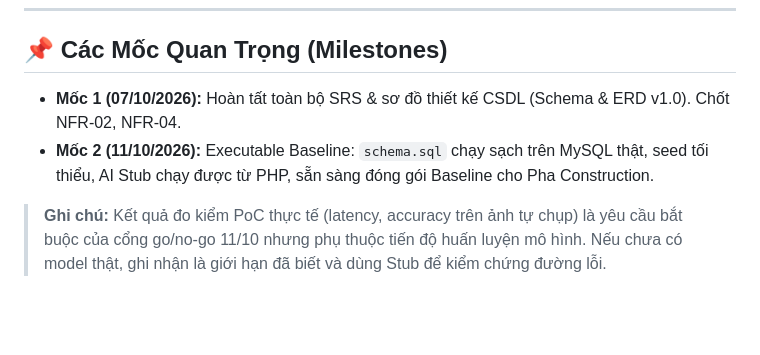
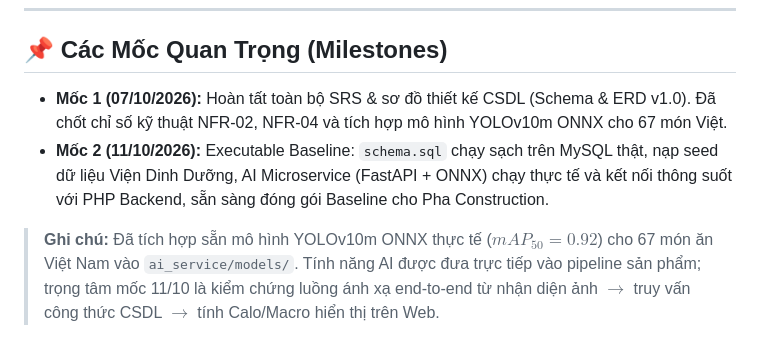
Before and after one commit to TheUn4given123jkbkjs/FlexiDiet, a Markdown page: docs/02_elaboration/README.md, the part around the change. Drawn GitHub-style; blank space fills up the shorter version.

```diff
--- a/docs/02_elaboration/README.md
+++ b/docs/02_elaboration/README.md
@@ -36,7 +36,7 @@ Theo chuẩn **Unified Process (Ian Sommerville, Chapter 2.4)**, pha Elaboration
 
 ## 📌 Các Mốc Quan Trọng (Milestones)
 
-* **Mốc 1 (07/10/2026):** Hoàn tất toàn bộ SRS & sơ đồ thiết kế CSDL (Schema & ERD v1.0). Chốt NFR-02, NFR-04.
-* **Mốc 2 (11/10/2026):** Executable Baseline: `schema.sql` chạy sạch trên MySQL thật, seed tối thiểu, AI Stub chạy được từ PHP, sẵn sàng đóng gói Baseline cho Pha Construction.
+* **Mốc 1 (07/10/2026):** Hoàn tất toàn bộ SRS & sơ đồ thiết kế CSDL (Schema & ERD v1.0). Đã chốt chỉ số kỹ thuật NFR-02, NFR-04 và tích hợp mô hình YOLOv10m ONNX cho 67 món Việt.
+* **Mốc 2 (11/10/2026):** Executable Baseline: `schema.sql` chạy sạch trên MySQL thật, nạp seed dữ liệu Viện Dinh Dưỡng, AI Microservice (FastAPI + ONNX) chạy thực tế và kết nối thông suốt với PHP Backend, sẵn sàng đóng gói Baseline cho Pha Construction.
 
-> **Ghi chú:** Kết quả đo kiểm PoC thực tế (latency, accuracy trên ảnh tự chụp) là yêu cầu bắt buộc của cổng go/no-go 11/10 nhưng phụ thuộc tiến độ huấn luyện mô hình. Nếu chưa có model thật, ghi nhận là giới hạn đã biết và dùng Stub để kiểm chứng đường lỗi.
+> **Ghi chú:** Đã tích hợp sẵn mô hình YOLOv10m ONNX thực tế ($mAP_{50} = 0.92$) cho 67 món ăn Việt Nam vào `ai_service/models/`. Tính năng AI được đưa trực tiếp vào pipeline sản phẩm; trọng tâm mốc 11/10 là kiểm chứng luồng ánh xạ end-to-end từ nhận diện ảnh $\rightarrow$ truy vấn công thức CSDL $\rightarrow$ tính Calo/Macro hiển thị trên Web.
```
Also changed, not shown: docs/02_elaboration/02_architecture_design.md (+2 -2 lines), docs/02_elaboration/02_srs_requirements_v1.1.md (+2 -2 lines).
